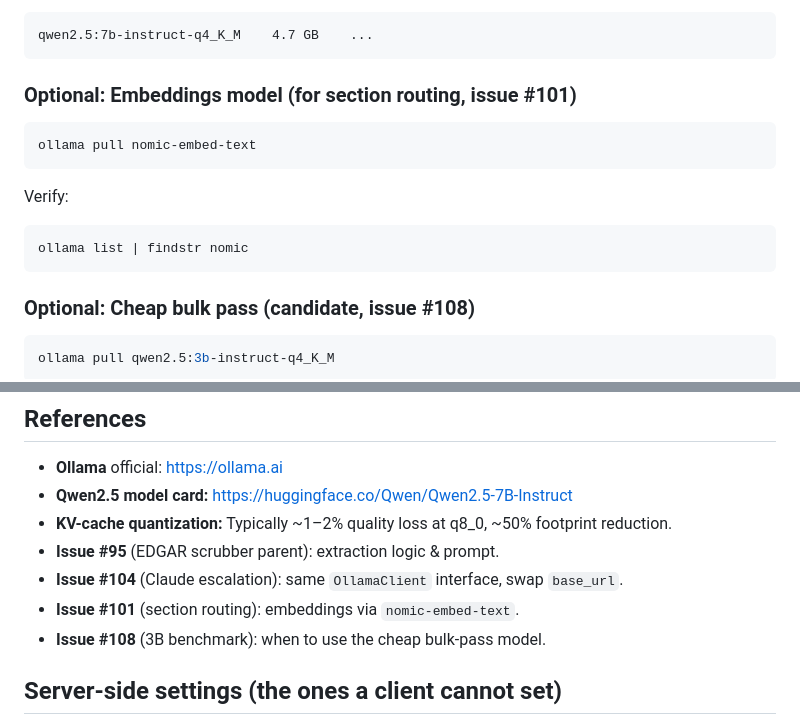
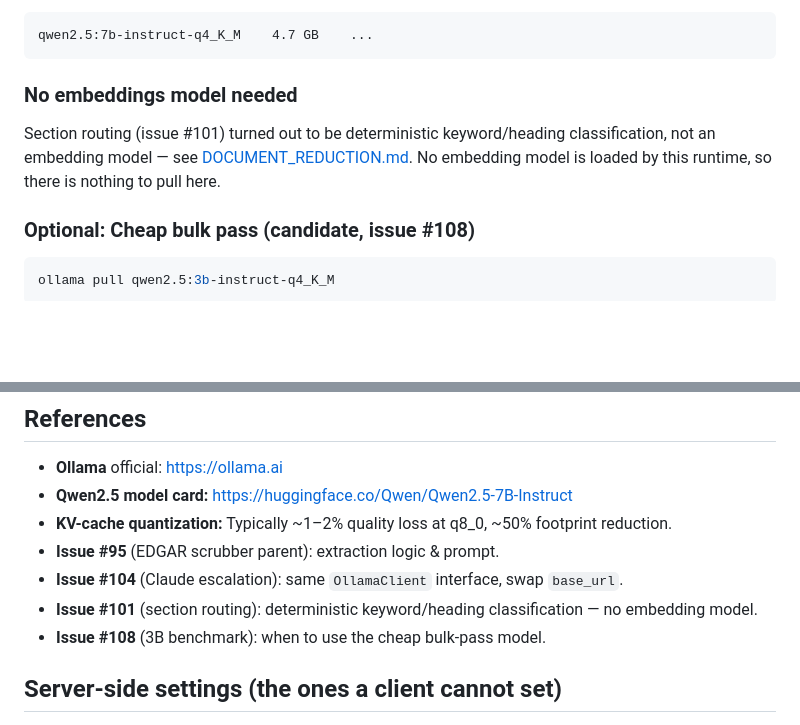
Before and after one commit to Pat201492/Trader-Screener, a Markdown page: tools/edgar_scrubber/SETUP.md, 2 parts joined by grey strips. GitHub-like rendering; blank space fills up the shorter version.

Commit message:
docs(edgar_scrubber): SETUP.md no longer tells you to pull an unused model
The reviewer's one blocking item on this PR. SETUP.md instructed readers to
`ollama pull nomic-embed-text` "for section routing, issue #101" and listed
#101 as "embeddings via nomic-embed-text" -- while this PR's own README.md
corrects exactly that: section routing turned out to be deterministic
keyword/heading classification, and no embedding model is loaded by the
runtime.

The PR fixed the misconception in one file and left the other stating the
opposite, so a setup-following reader would install and verify a model this
PR proves is unnecessary. Both places now match README.md.

Docs only. All 8 test gates pass (5 pre-existing + 3 from this PR), imports
clean, no `nomic` references remain anywhere in the module.

````diff
--- a/tools/edgar_scrubber/SETUP.md
+++ b/tools/edgar_scrubber/SETUP.md
@@ -76,16 +76,12 @@ Expected output:
 qwen2.5:7b-instruct-q4_K_M    4.7 GB    ...
 ```
 
-### Optional: Embeddings model (for section routing, issue #101)
+### No embeddings model needed
 
-```bash
-ollama pull nomic-embed-text
-```
-
-Verify:
-```bash
-ollama list | findstr nomic
-```
+Section routing (issue #101) turned out to be deterministic keyword/heading
+classification, not an embedding model — see
+[DOCUMENT_REDUCTION.md](DOCUMENT_REDUCTION.md). No embedding model is loaded by
+this runtime, so there is nothing to pull here.
 
 ### Optional: Cheap bulk pass (candidate, issue #108)
 
@@ -314,7 +310,7 @@ To escalate to Claude when the local model hits a hard case:
 - **KV-cache quantization:** Typically ~1–2% quality loss at q8_0, ~50% footprint reduction.
 - **Issue #95** (EDGAR scrubber parent): extraction logic & prompt.
 - **Issue #104** (Claude escalation): same `OllamaClient` interface, swap `base_url`.
-- **Issue #101** (section routing): embeddings via `nomic-embed-text`.
+- **Issue #101** (section routing): deterministic keyword/heading classification — no embedding model.
 - **Issue #108** (3B benchmark): when to use the cheap bulk-pass model.
 
 ## Server-side settings (the ones a client cannot set)
````
